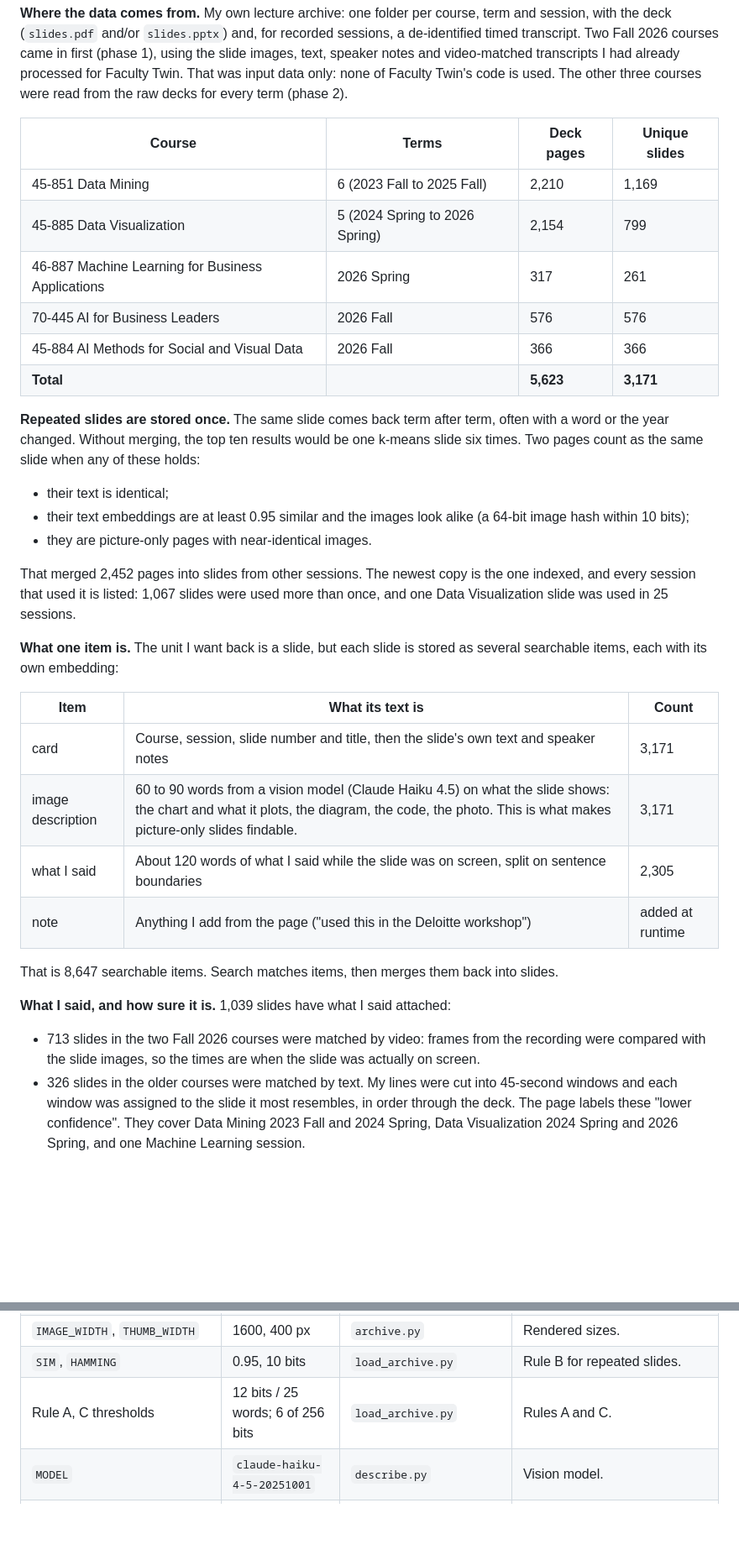
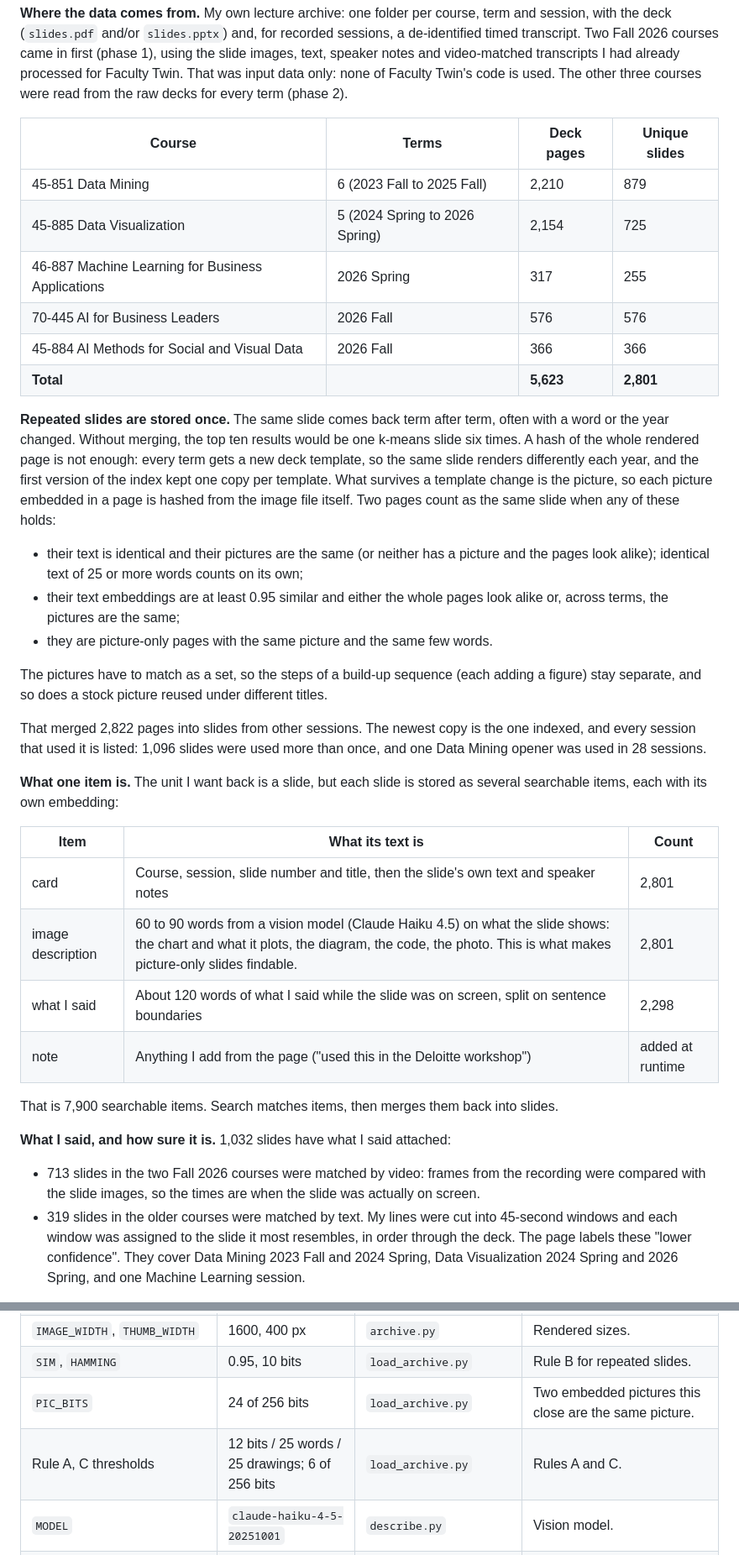
Before and after one commit to bcollier/slide-finder, a Markdown page: README.md, 2 parts joined by grey strips. Shown at 84% size. Drawn GitHub-style; blank space fills up the shorter version.

```diff
--- a/README.md
+++ b/README.md
@@ -25,41 +25,48 @@ raw decks for every term (phase 2).
 
 | Course | Terms | Deck pages | Unique slides |
 | --- | --- | --- | --- |
-| 45-851 Data Mining | 6 (2023 Fall to 2025 Fall) | 2,210 | 1,169 |
-| 45-885 Data Visualization | 5 (2024 Spring to 2026 Spring) | 2,154 | 799 |
-| 46-887 Machine Learning for Business Applications | 2026 Spring | 317 | 261 |
+| 45-851 Data Mining | 6 (2023 Fall to 2025 Fall) | 2,210 | 879 |
+| 45-885 Data Visualization | 5 (2024 Spring to 2026 Spring) | 2,154 | 725 |
+| 46-887 Machine Learning for Business Applications | 2026 Spring | 317 | 255 |
 | 70-445 AI for Business Leaders | 2026 Fall | 576 | 576 |
 | 45-884 AI Methods for Social and Visual Data | 2026 Fall | 366 | 366 |
-| **Total** | | **5,623** | **3,171** |
+| **Total** | | **5,623** | **2,801** |
 
 **Repeated slides are stored once.** The same slide comes back term after term, often with a
 word or the year changed. Without merging, the top ten results would be one k-means slide six
-times. Two pages count as the same slide when any of these holds:
-- their text is identical;
-- their text embeddings are at least 0.95 similar and the images look alike (a 64-bit image
-  hash within 10 bits);
-- they are picture-only pages with near-identical images.
+times. A hash of the whole rendered page is not enough: every term gets a new deck template,
+so the same slide renders differently each year, and the first version of the index kept one
+copy per template. What survives a template change is the picture, so each picture embedded in a
+page is hashed from the image file itself. Two pages count as the same slide when any of these holds:
+- their text is identical and their pictures are the same (or neither has a picture and the
+  pages look alike); identical text of 25 or more words counts on its own;
+- their text embeddings are at least 0.95 similar and either the whole pages look alike or,
+  across terms, the pictures are the same;
+- they are picture-only pages with the same picture and the same few words.
 
-That merged 2,452 pages into slides from other sessions. The newest copy is the one indexed, and
-every session that used it is listed: 1,067 slides were used more than once, and one Data
-Visualization slide was used in 25 sessions.
+The pictures have to match as a set, so the steps of a build-up sequence (each adding a figure)
+stay separate, and so does a stock picture reused under different titles.
+
+That merged 2,822 pages into slides from other sessions. The newest copy is the one indexed, and
+every session that used it is listed: 1,096 slides were used more than once, and one Data
+Mining opener was used in 28 sessions.
 
 **What one item is.** The unit I want back is a slide, but each slide is stored as several
 searchable items, each with its own embedding:
 
 | Item | What its text is | Count |
 | --- | --- | --- |
-| card | Course, session, slide number and title, then the slide's own text and speaker notes | 3,171 |
-| image description | 60 to 90 words from a vision model (Claude Haiku 4.5) on what the slide shows: the chart and what it plots, the diagram, the code, the photo. This is what makes picture-only slides findable. | 3,171 |
-| what I said | About 120 words of what I said while the slide was on screen, split on sentence boundaries | 2,305 |
+| card | Course, session, slide number and title, then the slide's own text and speaker notes | 2,801 |
+| image description | 60 to 90 words from a vision model (Claude Haiku 4.5) on what the slide shows: the chart and what it plots, the diagram, the code, the photo. This is what makes picture-only slides findable. | 2,801 |
+| what I said | About 120 words of what I said while the slide was on screen, split on sentence boundaries | 2,298 |
 | note | Anything I add from the page ("used this in the Deloitte workshop") | added at runtime |
 
-That is 8,647 searchable items. Search matches items, then merges them back into slides.
+That is 7,900 searchable items. Search matches items, then merges them back into slides.
 
-**What I said, and how sure it is.** 1,039 slides have what I said attached:
+**What I said, and how sure it is.** 1,032 slides have what I said attached:
 - 713 slides in the two Fall 2026 courses were matched by video: frames from the recording
   were compared with the slide images, so the times are when the slide was actually on screen.
-- 326 slides in the older courses were matched by text. My lines were cut into 45-second
+- 319 slides in the older courses were matched by text. My lines were cut into 45-second
   windows and each window was assigned to the slide it most resembles, in order through the
   deck. The page labels these "lower confidence". They cover Data Mining 2023 Fall and 2024
   Spring, Data Visualization 2024 Spring and 2026 Spring, and one Machine Learning session.
@@ -1232,7 +1248,8 @@ the server is HTML-escaped before it is inserted into the page.
 | `match_count` | max(60, 4n) | `search.py` | Candidates per side. |
 | `IMAGE_WIDTH`, `THUMB_WIDTH` | 1600, 400 px | `archive.py` | Rendered sizes. |
 | `SIM`, `HAMMING` | 0.95, 10 bits | `load_archive.py` | Rule B for repeated slides. |
-| Rule A, C thresholds | 12 bits / 25 words; 6 of 256 bits | `load_archive.py` | Rules A and C. |
+| `PIC_BITS` | 24 of 256 bits | `load_archive.py` | Two embedded pictures this close are the same picture. |
+| Rule A, C thresholds | 12 bits / 25 words / 25 drawings; 6 of 256 bits | `load_archive.py` | Rules A and C. |
 | `MODEL` | `claude-haiku-4-5-20251001` | `describe.py` | Vision model. |
 | `COST_PER_SLIDE`, `COST_CAP` | $0.0025, $15 | `describe.py` | Cost guard before describing. |
 | `WINDOW_SECONDS`, `MIN_WINDOW_WORDS` | 45 s, 25 words | `align_text.py` | Transcript windows. |
```
Also changed, not shown: other parts of README.md (+35 -26 lines).
